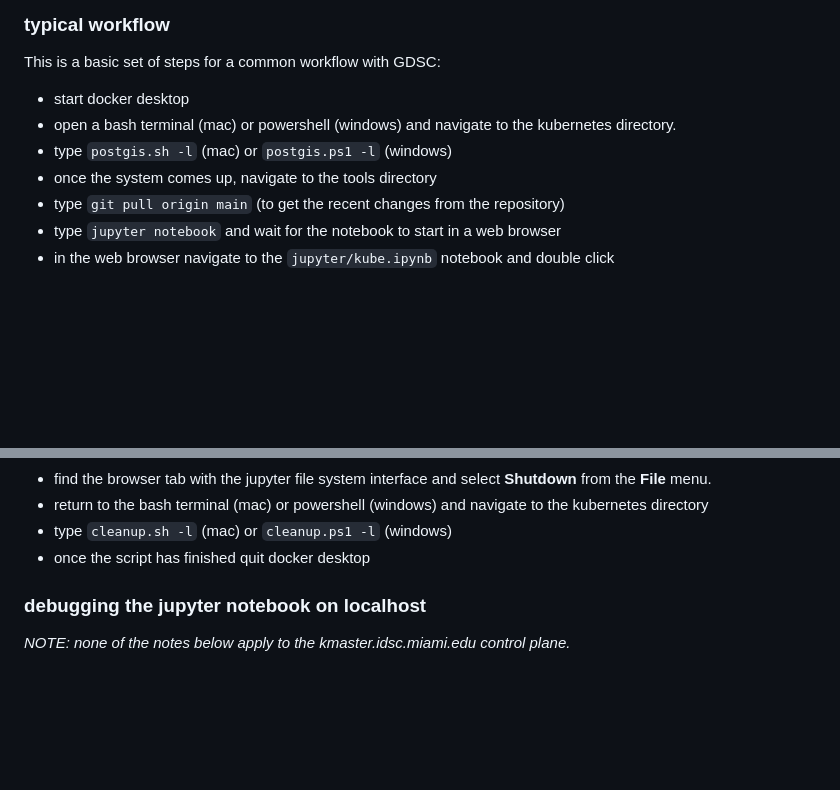
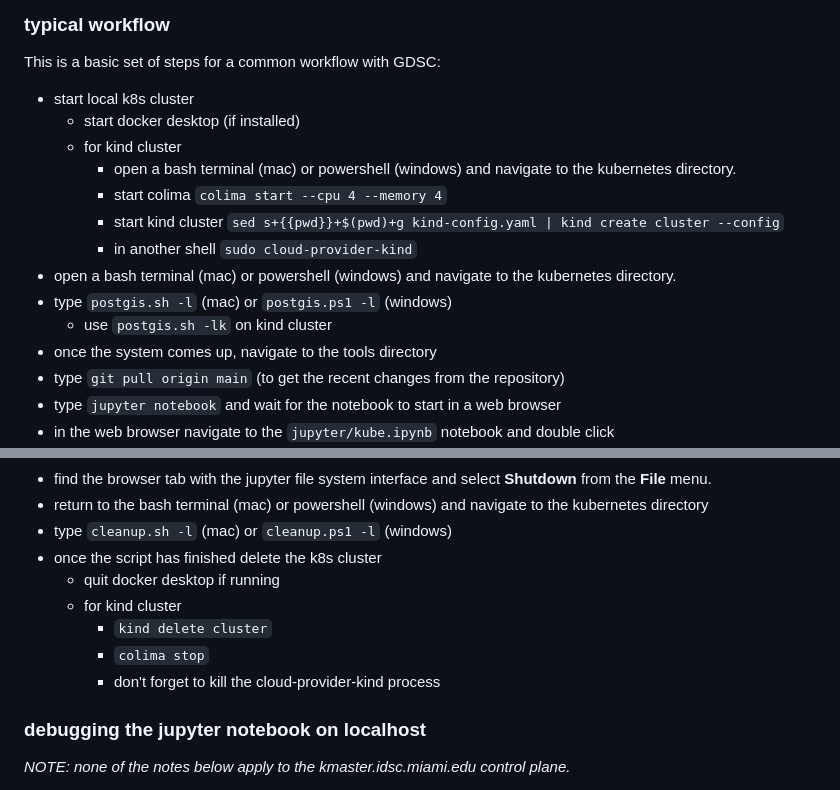
Before and after one commit to Geospatial-Digital-Special-Collections/docs, a Markdown page: md/gdsc_use.md, 2 parts joined by grey strips. GitHub-like rendering; blank space fills up the shorter version.

Commit message:
kind cluster image caching

````diff
--- a/md/gdsc_use.md
+++ b/md/gdsc_use.md
@@ -27,9 +27,16 @@ Other functionality in the tool set includes:
 
 This is a basic set of steps for a common workflow with GDSC:
 
-- start docker desktop
+- start local k8s cluster
+   - start docker desktop (if installed)
+   - for kind cluster
+      - open a bash terminal (mac) or powershell (windows) and navigate to the kubernetes directory.
+      - start colima ```colima start --cpu 4 --memory 4```
+      - start kind cluster ```sed s+{{pwd}}+$(pwd)+g kind-config.yaml | kind create cluster --config```
+      - in another shell ```sudo cloud-provider-kind```
 - open a bash terminal (mac) or powershell (windows) and navigate to the kubernetes directory.
 - type ```postgis.sh -l``` (mac) or ```postgis.ps1 -l``` (windows)
+   - use  ```postgis.sh -lk``` on kind cluster
 - once the system comes up, navigate to the tools directory
 - type ```git pull origin main``` (to get the recent changes from the repository)
 - type ```jupyter notebook``` and wait for the notebook to start in a web browser
@@ -43,7 +50,12 @@ At this point you are ready to do work and use the tools. When you are done foll
 - find the browser tab with the jupyter file system interface and select __Shutdown__ from the __File__ menu.
 - return to the bash terminal (mac) or powershell (windows) and navigate to the kubernetes directory
 - type ```cleanup.sh -l``` (mac) or ```cleanup.ps1 -l``` (windows)
-- once the script has finished quit docker desktop
+- once the script has finished delete the k8s cluster
+   - quit docker desktop if running
+   - for kind cluster
+      - ```kind delete cluster```
+      - ```colima stop```
+      - don't forget to kill the cloud-provider-kind process
 
 ### debugging the jupyter notebook on localhost
 
````
Also changed, not shown: md/k8s_commandline.md (+6 -16 lines).
